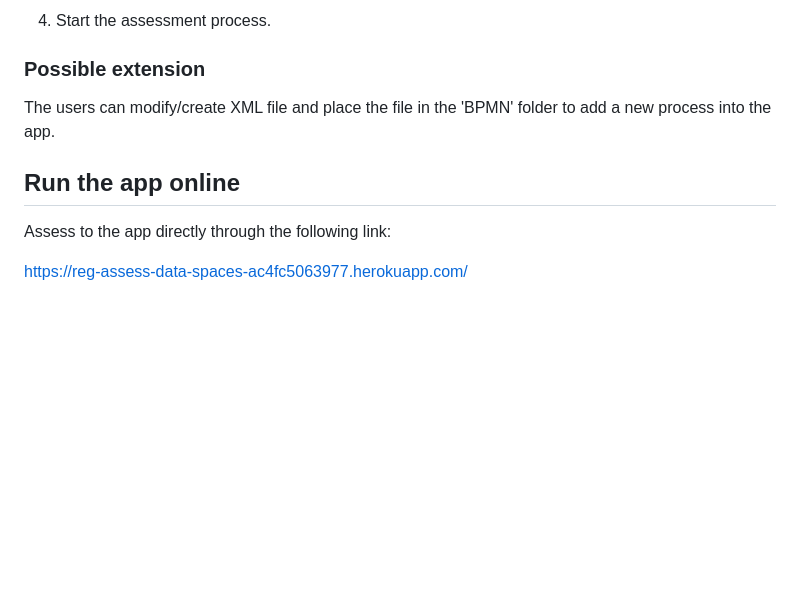
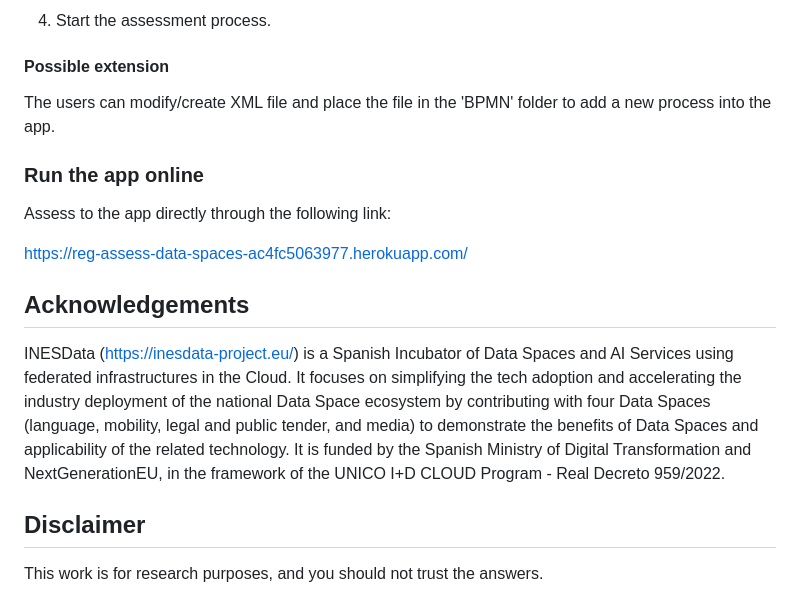
Before and after one commit to chiachihsu/Regulation-Assessment-for-Data-Spaces, a Markdown page: README.md, the part around the change printed below. Drawn GitHub-style; blank space fills up the shorter version.

```diff
--- a/README.md
+++ b/README.md
@@ -47,12 +49,18 @@ python app.py
 4. Start the assessment process.
 
 
-### Possible extension
+#### Possible extension
 
 The users can modify/create XML file and place the file in the 'BPMN' folder to add a new process into the app.
 
-## Run the app online
+### Run the app online
 
 Assess to the app directly through the following link:
 
 https://reg-assess-data-spaces-ac4fc5063977.herokuapp.com/
+
+## Acknowledgements
+INESData (https://inesdata-project.eu/) is a Spanish Incubator of Data Spaces and AI Services using federated infrastructures in the Cloud. It focuses on simplifying the tech adoption and accelerating the industry deployment of the national Data Space ecosystem by contributing with four Data Spaces (language, mobility, legal and public tender, and media) to demonstrate the benefits of Data Spaces and applicability of the related technology. It is funded by the Spanish Ministry of Digital Transformation and NextGenerationEU, in the framework of the UNICO I+D CLOUD Program - Real Decreto 959/2022.
+
+## Disclaimer
+This work is for research purposes, and you should not trust the answers.
```
Also changed, not shown: other parts of README.md (+13 -11 lines).
